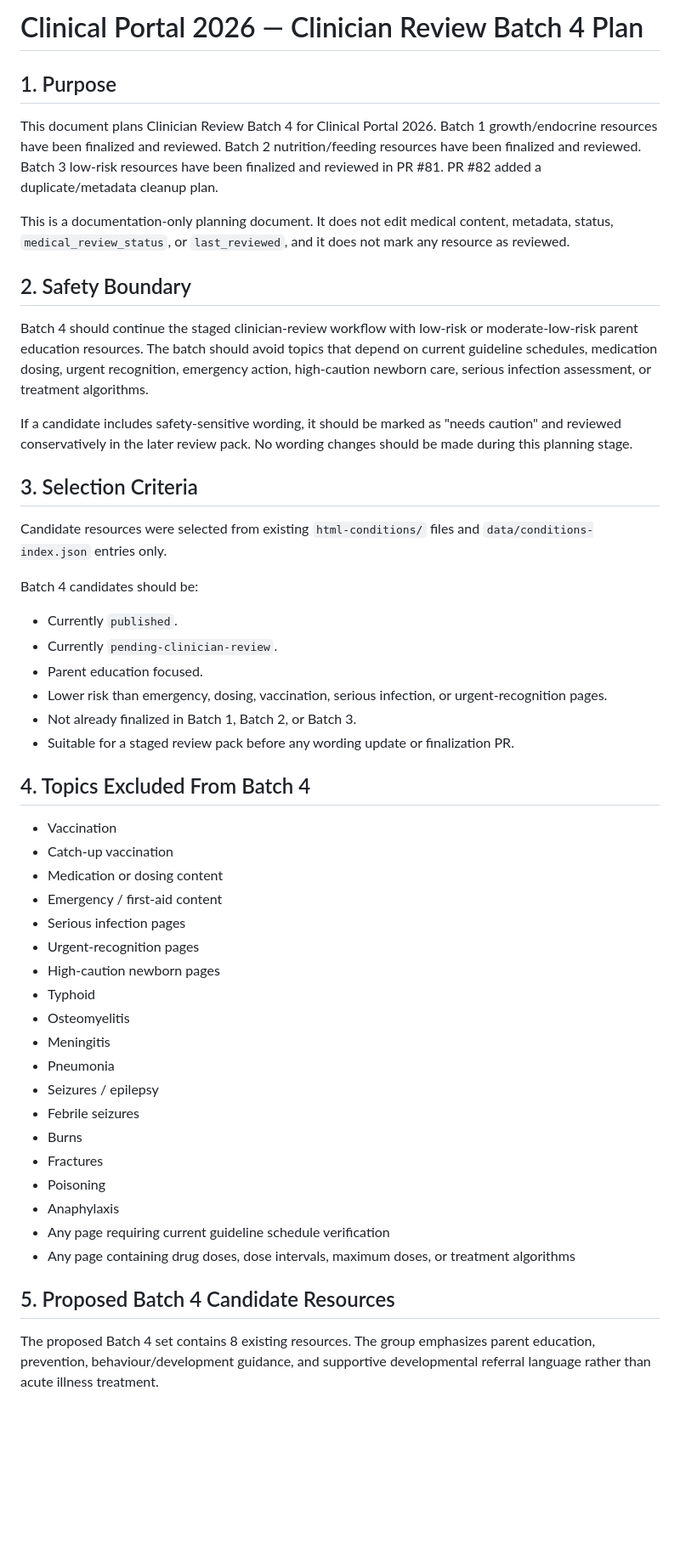
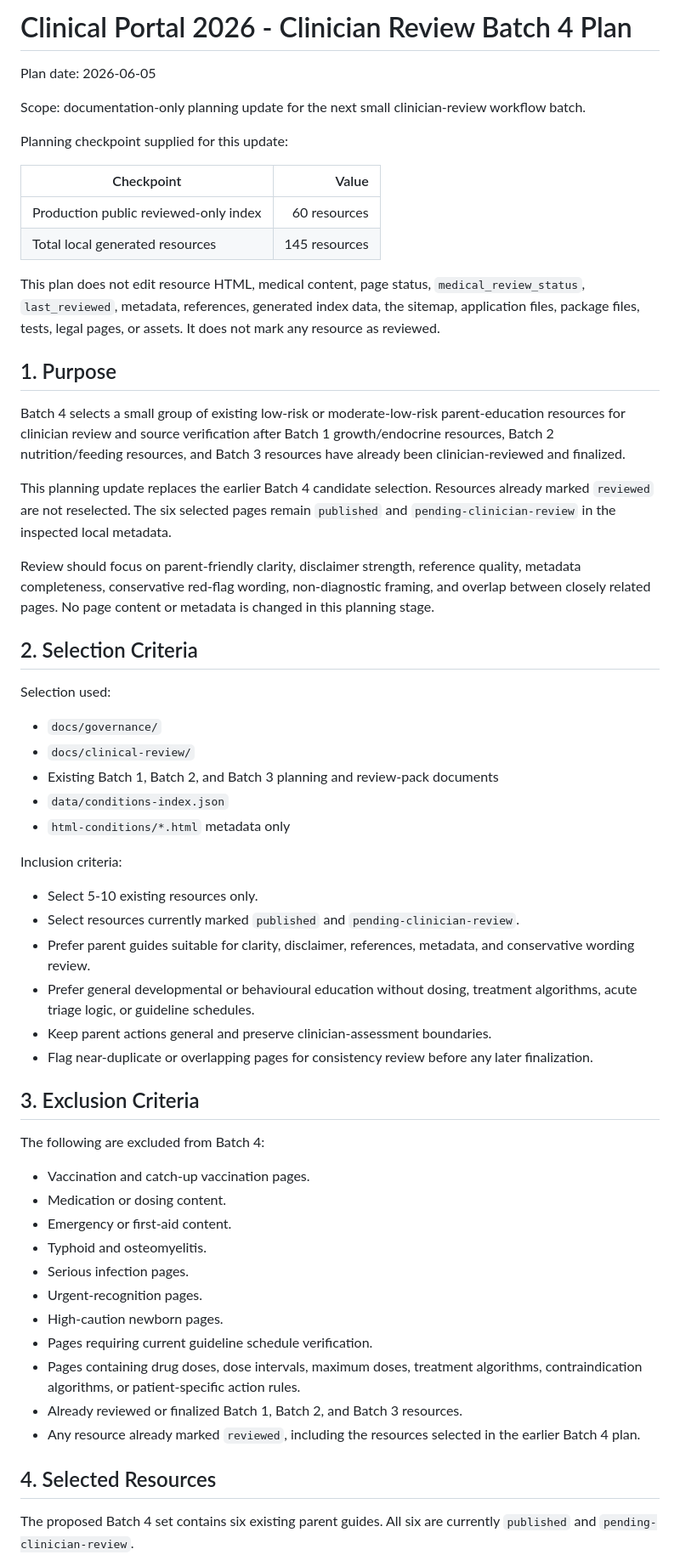
Before and after one commit to murali72spam-sketch/medical-portal, a Markdown page: docs/clinical-review/batch-4-clinician-review-plan.md, the part around one of its changes. Shown at 85% size. Rendered like a GitHub page; blank space fills up the shorter version.

Commit message:
Plan batch 4 clinician review

```diff
--- a/docs/clinical-review/batch-4-clinician-review-plan.md
+++ b/docs/clinical-review/batch-4-clinician-review-plan.md
@@ -1,53 +1,62 @@
-# Clinical Portal 2026 — Clinician Review Batch 4 Plan
+# Clinical Portal 2026 - Clinician Review Batch 4 Plan
+
+Plan date: 2026-06-05
+
+Scope: documentation-only planning update for the next small clinician-review workflow batch.
+
+Planning checkpoint supplied for this update:
+
+| Checkpoint | Value |
+| --- | ---: |
+| Production public reviewed-only index | 60 resources |
+| Total local generated resources | 145 resources |
+
+This plan does not edit resource HTML, medical content, page status, `medical_review_status`, `last_reviewed`, metadata, references, generated index data, the sitemap, application files, package files, tests, legal pages, or assets. It does not mark any resource as reviewed.
 
 ## 1. Purpose
 
-This document plans Clinician Review Batch 4 for Clinical Portal 2026. Batch 1 growth/endocrine resources have been finalized and reviewed. Batch 2 nutrition/feeding resources have been finalized and reviewed. Batch 3 low-risk resources have been finalized and reviewed in PR #81. PR #82 added a duplicate/metadata cleanup plan.
+Batch 4 selects a small group of existing low-risk or moderate-low-risk parent-education resources for clinician review and source verification after Batch 1 growth/endocrine resources, Batch 2 nutrition/feeding resources, and Batch 3 resources have already been clinician-reviewed and finalized.
 
-This is a documentation-only planning document. It does not edit medical content, metadata, status, `medical_review_status`, or `last_reviewed`, and it does not mark any resource as reviewed.
+This planning update replaces the earlier Batch 4 candidate selection. Resources already marked `reviewed` are not reselected. The six selected pages remain `published` and `pending-clinician-review` in the inspected local metadata.
 
-## 2. Safety Boundary
+Review should focus on parent-friendly clarity, disclaimer strength, reference quality, metadata completeness, conservative red-flag wording, non-diagnostic framing, and overlap between closely related pages. No page content or metadata is changed in this planning stage.
 
-Batch 4 should continue the staged clinician-review workflow with low-risk or moderate-low-risk parent education resources. The batch should avoid topics that depend on current guideline schedules, medication dosing, urgent recognition, emergency action, high-caution newborn care, serious infection assessment, or treatment algorithms.
+## 2. Selection Criteria
 
-If a candidate includes safety-sensitive wording, it should be marked as "needs caution" and reviewed conservatively in the later review pack. No wording changes should be made during this planning stage.
+Selection used:
 
-## 3. Selection Criteria
+- `docs/governance/`
+- `docs/clinical-review/`
+- Existing Batch 1, Batch 2, and Batch 3 planning and review-pack documents
+- `data/conditions-index.json`
+- `html-conditions/*.html` metadata only
 
-Candidate resources were selected from existing `html-conditions/` files and `data/conditions-index.json` entries only.
+Inclusion criteria:
 
-Batch 4 candidates should be:
+- Select 5-10 existing resources only.
+- Select resources currently marked `published` and `pending-clinician-review`.
+- Prefer parent guides suitable for clarity, disclaimer, references, metadata, and conservative wording review.
+- Prefer general developmental or behavioural education without dosing, treatment algorithms, acute triage logic, or guideline schedules.
+- Keep parent actions general and preserve clinician-assessment boundaries.
+- Flag near-duplicate or overlapping pages for consistency review before any later finalization.
 
-- Currently `published`.
-- Currently `pending-clinician-review`.
-- Parent education focused.
-- Lower risk than emergency, dosing, vaccination, serious infection, or urgent-recognition pages.
-- Not already finalized in Batch 1, Batch 2, or Batch 3.
-- Suitable for a staged review pack before any wording update or finalization PR.
+## 3. Exclusion Criteria
 
-## 4. Topics Excluded From Batch 4
+The following are excluded from Batch 4:
 
-- Vaccination
-- Catch-up vaccination
-- Medication or dosing content
-- Emergency / first-aid content
-- Serious infection pages
-- Urgent-recognition pages
-- High-caution newborn pages
-- Typhoid
-- Osteomyelitis
-- Meningitis
-- Pneumonia
-- Seizures / epilepsy
-- Febrile seizures
-- Burns
-- Fractures
-- Poisoning
-- Anaphylaxis
-- Any page requiring current guideline schedule verification
-- Any page containing drug doses, dose intervals, maximum doses, or treatment algorithms
+- Vaccination and catch-up vaccination pages.
+- Medication or dosing content.
+- Emergency or first-aid content.
+- Typhoid and osteomyelitis.
+- Serious infection pages.
+- Urgent-recognition pages.
+- High-caution newborn pages.
+- Pages requiring current guideline schedule verification.
+- Pages containing drug doses, dose intervals, maximum doses, treatment algorithms, contraindication algorithms, or patient-specific action rules.
+- Already reviewed or finalized Batch 1, Batch 2, and Batch 3 resources.
+- Any resource already marked `reviewed`, including the resources selected in the earlier Batch 4 plan.
 
-## 5. Proposed Batch 4 Candidate Resources
+## 4. Selected Resources
 
-The proposed Batch 4 set contains 8 existing resources. The group emphasizes parent education, prevention, behaviour/development guidance, and supportive developmental referral language rather than acute illness treatment.
+The proposed Batch 4 set contains six existing parent guides. All six are currently `published` and `pending-clinician-review`.
 
```
Also changed, not shown: other parts of docs/clinical-review/batch-4-clinician-review-plan.md (+47 -58 lines).
